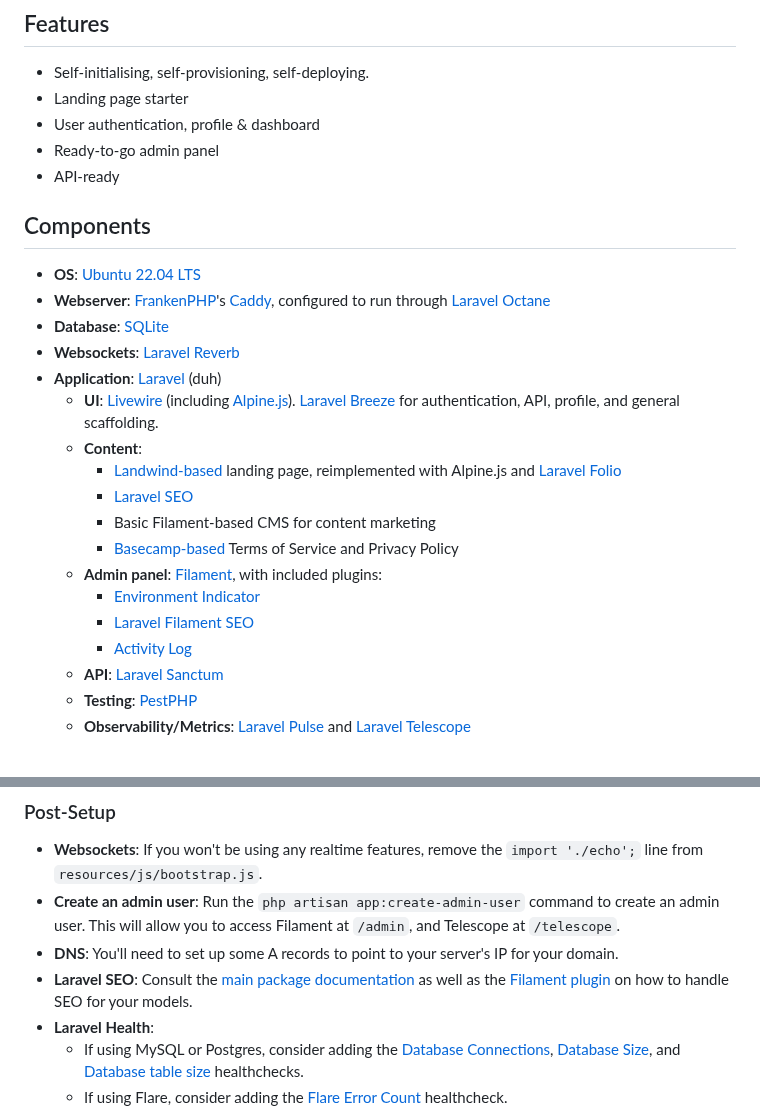
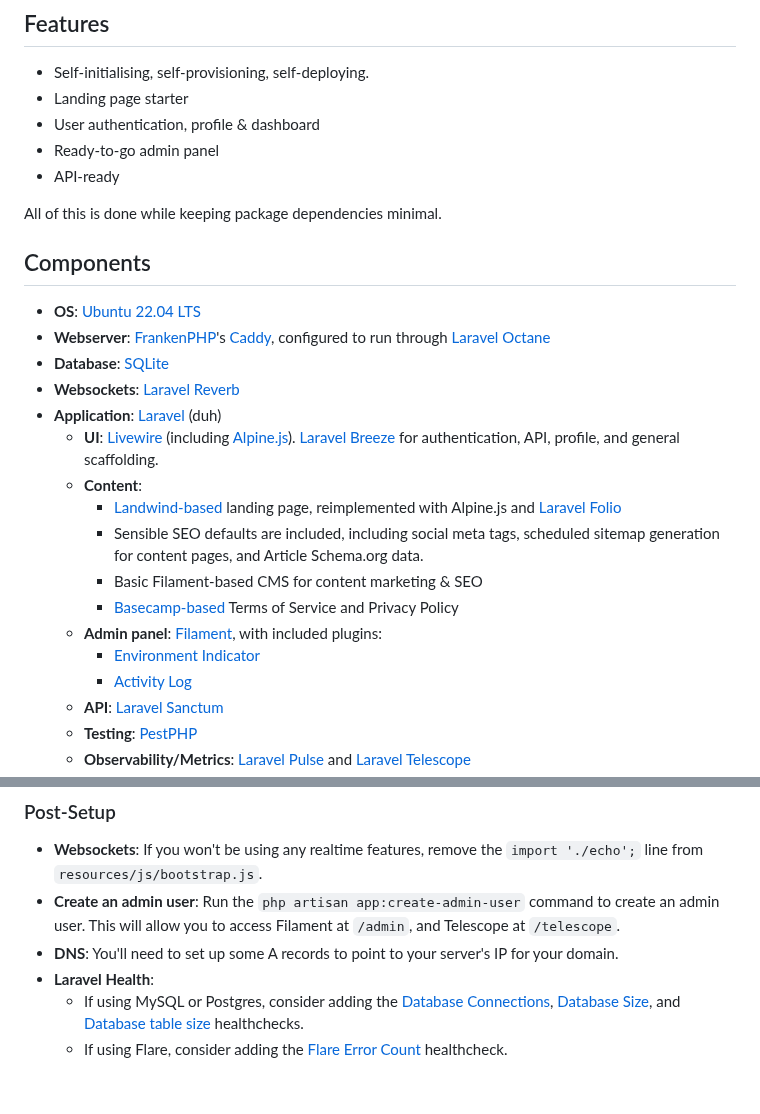
Before and after one commit to nikspyratos/toybox, a Markdown page: README.md, 2 parts joined by grey strips. GitHub-like rendering; blank space fills up the shorter version.

Commit message:
Feat: Update readme on features

```diff
--- a/README.md
+++ b/README.md
@@ -98,6 +98,8 @@ Principles
 -   Ready-to-go admin panel
 -   API-ready
 
+All of this is done while keeping package dependencies minimal.
+
 ## Components
 
 -   **OS**: [Ubuntu 22.04 LTS](https://ubuntu.com/)
@@ -108,12 +110,11 @@ Principles
     -   **UI**: [Livewire](https://livewire.laravel.com) (including [Alpine.js](https://alpinejs.dev/)). [Laravel Breeze](https://laravel.com/docs/master/starter-kits#laravel-breeze) for authentication, API, profile, and general scaffolding.
     -   **Content**:
         -   [Landwind-based](https://github.com/themesberg/landwind) landing page, reimplemented with Alpine.js and [Laravel Folio](https://laravel.com/docs/10.x/folio)
-        -   [Laravel SEO](https://github.com/ralphjsmit/laravel-seo)
-        -   Basic Filament-based CMS for content marketing
+        -   Sensible SEO defaults are included, including social meta tags, scheduled sitemap generation for content pages, and Article Schema.org data.
+        -   Basic Filament-based CMS for content marketing & SEO
         -   [Basecamp-based](https://github.com/basecamp/policies) Terms of Service and Privacy Policy
     -   **Admin panel**: [Filament](https://filamentphp.com/), with included plugins:
         -   [Environment Indicator](https://filamentphp.com/plugins/pxlrbt-environment-indicator)
-        -   [Laravel Filament SEO](https://github.com/ralphjsmit/laravel-filament-seo)
         -   [Activity Log](https://filamentphp.com/plugins/pxlrbt-activity-log)
     -   **API**: [Laravel Sanctum](https://laravel.com/docs/10.x/sanctum)
     -   **Testing**: [PestPHP](https://pestphp.com/)
@@ -290,7 +291,6 @@ Some analysis steps in these tools may fail on a default Toybox installation. Wh
 -   **Websockets**: If you won't be using any realtime features, remove the `import './echo';` line from `resources/js/bootstrap.js`.
 -   **Create an admin user**: Run the `php artisan app:create-admin-user` command to create an admin user. This will allow you to access Filament at `/admin`, and Telescope at `/telescope`.
 -   **DNS**: You'll need to set up some A records to point to your server's IP for your domain.
--   **Laravel SEO**: Consult the [main package documentation](https://github.com/ralphjsmit/laravel-seo) as well as the [Filament plugin](https://github.com/ralphjsmit/laravel-filament-seo) on how to handle SEO for your models.
 -   **Laravel Health**:
     -   If using MySQL or Postgres, consider adding the [Database Connections](https://spatie.be/docs/laravel-health/v1/available-checks/db-connection-count), [Database Size](https://spatie.be/docs/laravel-health/v1/available-checks/db-size-check), and [Database table size](https://spatie.be/docs/laravel-health/v1/available-checks/db-table-size-check) healthchecks.
     -   If using Flare, consider adding the [Flare Error Count](https://spatie.be/docs/laravel-health/v1/available-checks/flare-error-count) healthcheck.
```
